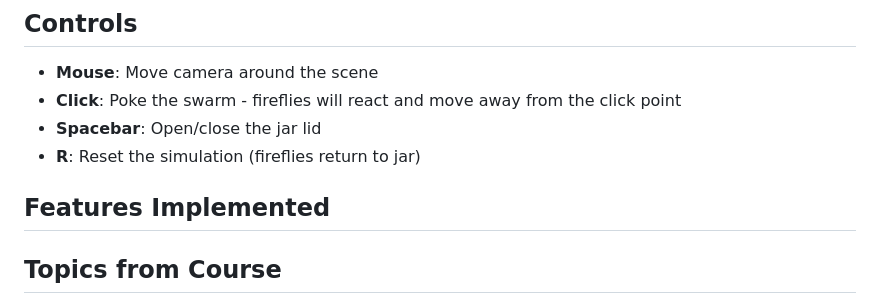
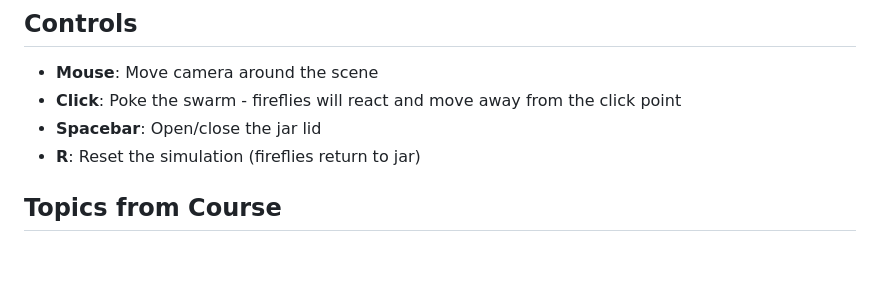
Before and after one commit to aneeshratnala/fireflies, a Markdown page: README.md, the part around the change. Drawn GitHub-style; blank space fills up the shorter version.

```diff
--- a/README.md
+++ b/README.md
@@ -34,7 +34,6 @@ npm run dev
 - **Spacebar**: Open/close the jar lid
 - **R**: Reset the simulation (fireflies return to jar)
 
-## Features Implemented
 
 ## Topics from Course
 We plan to implement features employing the following topics from the course:
```
